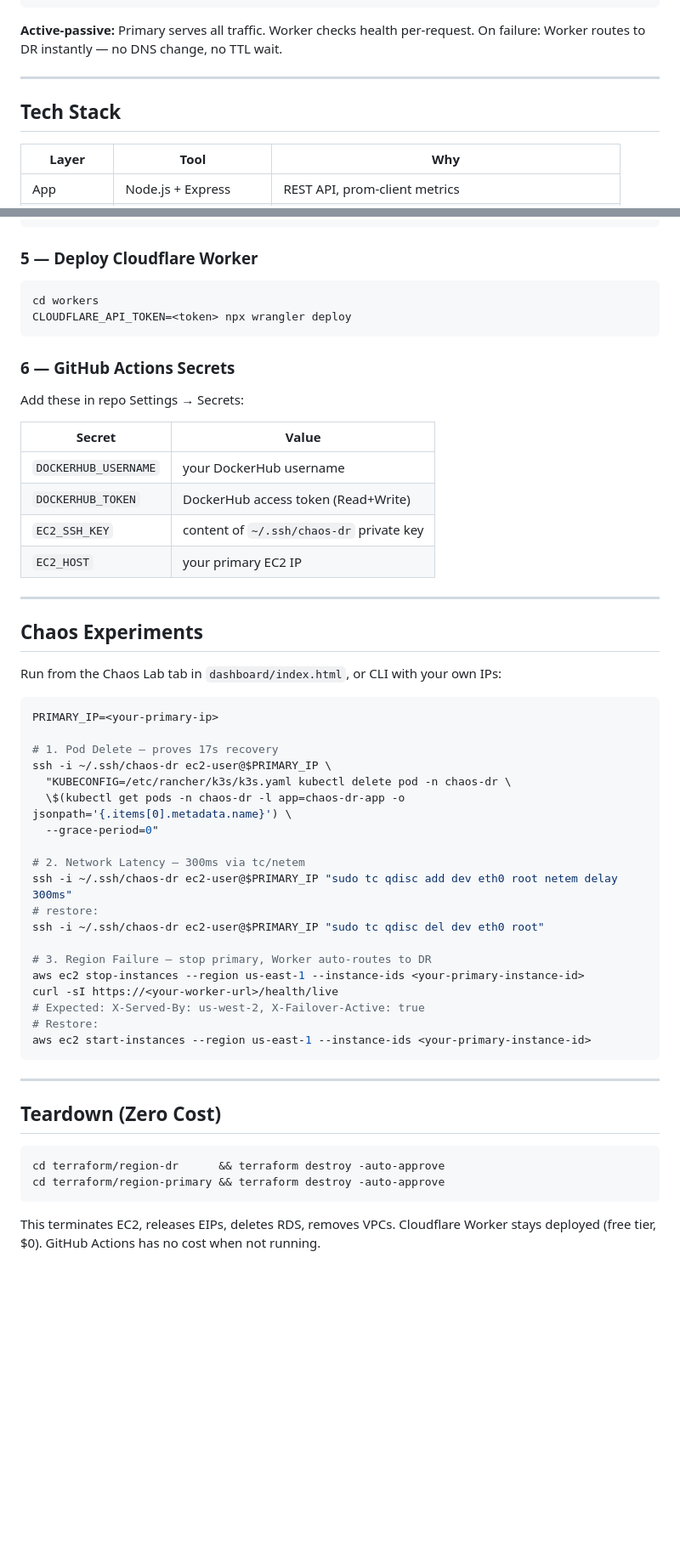
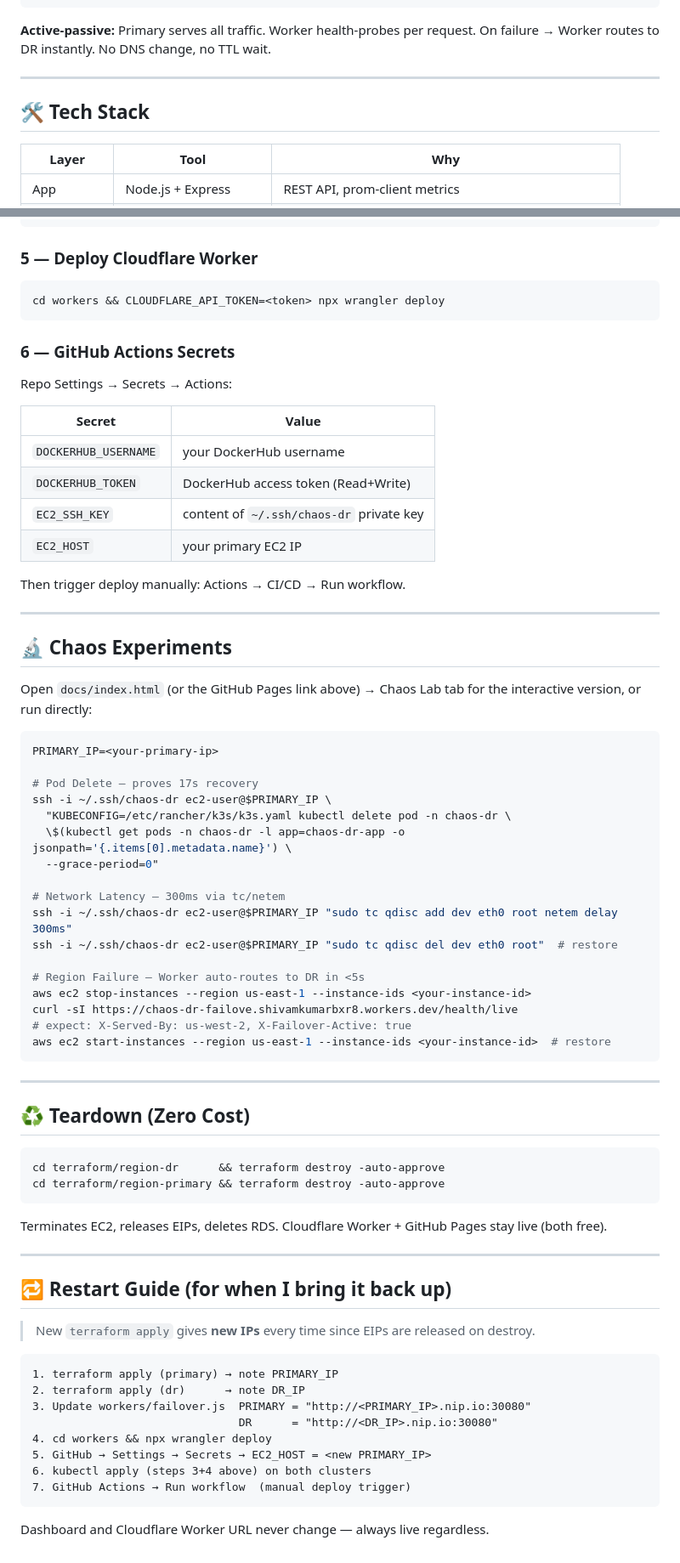
Before and after one commit to shivamkr27/Chaos-and-DR, a Markdown page: README.md, 2 parts joined by grey strips. Shown at 85% size. Drawn GitHub-style; blank space fills up the shorter version.

Commit message:
docs: humanize README, add restart guide, remove author wording

````diff
--- a/README.md
+++ b/README.md
@@ -37,12 +39,12 @@ The system **deliberately breaks itself** and proves it recovers automatically.
                └─────────────────┘
 ```
 
-**Active-passive:** Primary serves all traffic. Worker checks health per-request.
-On failure: Worker routes to DR instantly — no DNS change, no TTL wait.
+**Active-passive:** Primary serves all traffic. Worker health-probes per request.
+On failure → Worker routes to DR instantly. No DNS change, no TTL wait.
 
 ---
 
-## Tech Stack
+## 🛠️ Tech Stack
 
 | Layer | Tool | Why |
 |---|---|---|
@@ -187,13 +166,12 @@ done
 ### 5 — Deploy Cloudflare Worker
 
 ```bash
-cd workers
-CLOUDFLARE_API_TOKEN=<token> npx wrangler deploy
+cd workers && CLOUDFLARE_API_TOKEN=<token> npx wrangler deploy
 ```
 
 ### 6 — GitHub Actions Secrets
 
-Add these in repo Settings → Secrets:
+Repo Settings → Secrets → Actions:
 
 | Secret | Value |
 |---|---|
@@ -202,43 +180,60 @@ Add these in repo Settings → Secrets:
 | `EC2_SSH_KEY` | content of `~/.ssh/chaos-dr` private key |
 | `EC2_HOST` | your primary EC2 IP |
 
+Then trigger deploy manually: Actions → CI/CD → Run workflow.
+
 ---
 
-## Chaos Experiments
+## 🔬 Chaos Experiments
 
-Run from the Chaos Lab tab in `dashboard/index.html`, or CLI with your own IPs:
+Open `docs/index.html` (or the GitHub Pages link above) → Chaos Lab tab for the interactive version, or run directly:
 
 ```bash
 PRIMARY_IP=<your-primary-ip>
 
-# 1. Pod Delete — proves 17s recovery
+# Pod Delete — proves 17s recovery
 ssh -i ~/.ssh/chaos-dr ec2-user@$PRIMARY_IP \
   "KUBECONFIG=/etc/rancher/k3s/k3s.yaml kubectl delete pod -n chaos-dr \
   \$(kubectl get pods -n chaos-dr -l app=chaos-dr-app -o jsonpath='{.items[0].metadata.name}') \
   --grace-period=0"
 
-# 2. Network Latency — 300ms via tc/netem
+# Network Latency — 300ms via tc/netem
 ssh -i ~/.ssh/chaos-dr ec2-user@$PRIMARY_IP "sudo tc qdisc add dev eth0 root netem delay 300ms"
-# restore:
-ssh -i ~/.ssh/chaos-dr ec2-user@$PRIMARY_IP "sudo tc qdisc del dev eth0 root"
+ssh -i ~/.ssh/chaos-dr ec2-user@$PRIMARY_IP "sudo tc qdisc del dev eth0 root"  # restore
 
-# 3. Region Failure — stop primary, Worker auto-routes to DR
-aws ec2 stop-instances --region us-east-1 --instance-ids <your-primary-instance-id>
-curl -sI https://<your-worker-url>/health/live
-# Expected: X-Served-By: us-west-2, X-Failover-Active: true
-# Restore:
-aws ec2 start-instances --region us-east-1 --instance-ids <your-primary-instance-id>
+# Region Failure — Worker auto-routes to DR in <5s
+aws ec2 stop-instances --region us-east-1 --instance-ids <your-instance-id>
+curl -sI https://chaos-dr-failove.shivamkumarbxr8.workers.dev/health/live
+# expect: X-Served-By: us-west-2, X-Failover-Active: true
+aws ec2 start-instances --region us-east-1 --instance-ids <your-instance-id>  # restore
 ```
 
 ---
 
-## Teardown (Zero Cost)
+## ♻️ Teardown (Zero Cost)
 
 ```bash
 cd terraform/region-dr      && terraform destroy -auto-approve
 cd terraform/region-primary && terraform destroy -auto-approve
 ```
 
-This terminates EC2, releases EIPs, deletes RDS, removes VPCs.
-Cloudflare Worker stays deployed (free tier, $0).
-GitHub Actions has no cost when not running.
+Terminates EC2, releases EIPs, deletes RDS. Cloudflare Worker + GitHub Pages stay live (both free).
+
+---
+
+## 🔁 Restart Guide (for when I bring it back up)
+
+> New `terraform apply` gives **new IPs** every time since EIPs are released on destroy.
+
+```
+1. terraform apply (primary) → note PRIMARY_IP
+2. terraform apply (dr)      → note DR_IP
+3. Update workers/failover.js  PRIMARY = "http://<PRIMARY_IP>.nip.io:30080"
+                               DR      = "http://<DR_IP>.nip.io:30080"
+4. cd workers && npx wrangler deploy
+5. GitHub → Settings → Secrets → EC2_HOST = <new PRIMARY_IP>
+6. kubectl apply (steps 3+4 above) on both clusters
+7. GitHub Actions → Run workflow  (manual deploy trigger)
+```
+
+Dashboard and Cloudflare Worker URL never change — always live regardless.
````
Also changed, not shown: other parts of README.md (+16 -37 lines).
